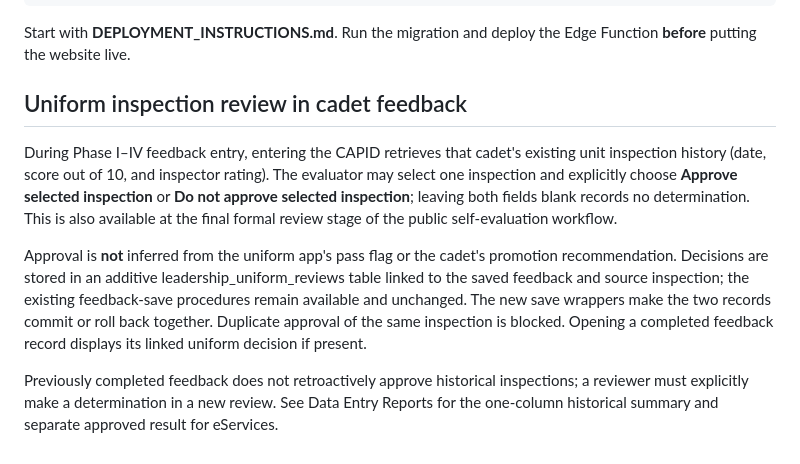
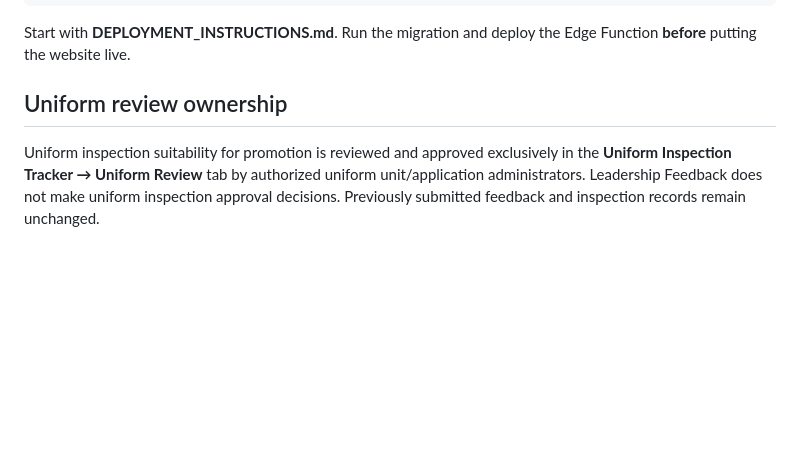
Before and after one commit to srg9832/LeadershipFeedback, a Markdown page: README.md, the part around the change. Rendered like a GitHub page; blank space fills up the shorter version.

Commit message:
Document move of uniform approvals into Inspection Tracker and refresh feedback cache

```diff
--- a/README.md
+++ b/README.md
@@ -76,10 +76,6 @@ CAP-Leadership-Feedback/
 
 Start with **DEPLOYMENT_INSTRUCTIONS.md**. Run the migration and deploy the Edge Function **before** putting the website live.
 
-## Uniform inspection review in cadet feedback
+## Uniform review ownership
 
-During Phase I–IV feedback entry, entering the CAPID retrieves that cadet's existing unit inspection history (date, score out of 10, and inspector rating). The evaluator may select one inspection and explicitly choose **Approve selected inspection** or **Do not approve selected inspection**; leaving both fields blank records no determination. This is also available at the final formal review stage of the public self-evaluation workflow.
-
-Approval is **not** inferred from the uniform app's pass flag or the cadet's promotion recommendation. Decisions are stored in an additive leadership_uniform_reviews table linked to the saved feedback and source inspection; the existing feedback-save procedures remain available and unchanged. The new save wrappers make the two records commit or roll back together. Duplicate approval of the same inspection is blocked. Opening a completed feedback record displays its linked uniform decision if present.
-
-Previously completed feedback does not retroactively approve historical inspections; a reviewer must explicitly make a determination in a new review. See Data Entry Reports for the one-column historical summary and separate approved result for eServices.
+Uniform inspection suitability for promotion is reviewed and approved exclusively in the **Uniform Inspection Tracker → Uniform Review** tab by authorized uniform unit/application administrators. Leadership Feedback does not make uniform inspection approval decisions. Previously submitted feedback and inspection records remain unchanged.
```
